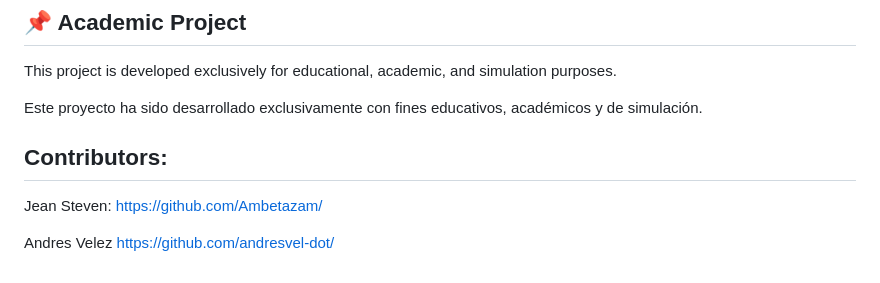
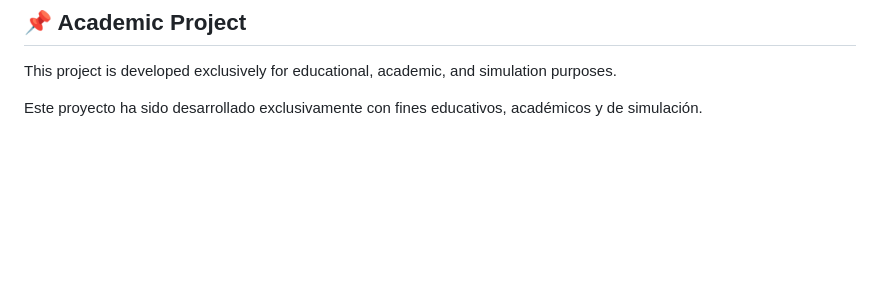
Before and after one commit to Ambetazam/SCRUM_Celula5Report, a Markdown page: README.md, the part around the change. GitHub-like rendering; blank space fills up the shorter version.

```diff
--- a/README.md
+++ b/README.md
@@ -284,13 +284,3 @@ The static presentation uses the official PDF document contained in this reposit
 This project is developed exclusively for educational, academic, and simulation purposes.
 
 Este proyecto ha sido desarrollado exclusivamente con fines educativos, académicos y de simulación.
-
-
-
-## Contributors:
-
-Jean Steven:
-https://github.com/Ambetazam/
-
-Andres Velez
-https://github.com/andresvel-dot/
```
